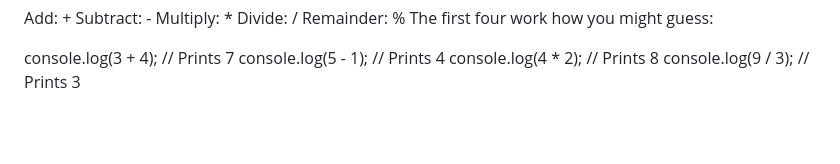
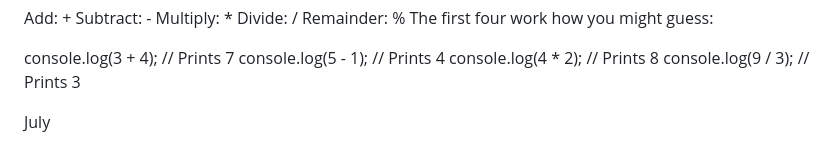
Before and after one commit to taliaairma/narwhal-bunny, a Markdown page: assets/markdowns/Simplified JS.md, the part around the change. GitHub-like rendering; blank space fills up the shorter version.

Commit message:
Next Data Entry

```diff
--- a/assets/markdowns/Simplified JS.md
+++ b/assets/markdowns/Simplified JS.md
@@ -64,3 +64,6 @@ console.log(3 + 4); // Prints 7
 console.log(5 - 1); // Prints 4
 console.log(4 * 2); // Prints 8
 console.log(9 / 3); // Prints 3
+
+
+July
```
